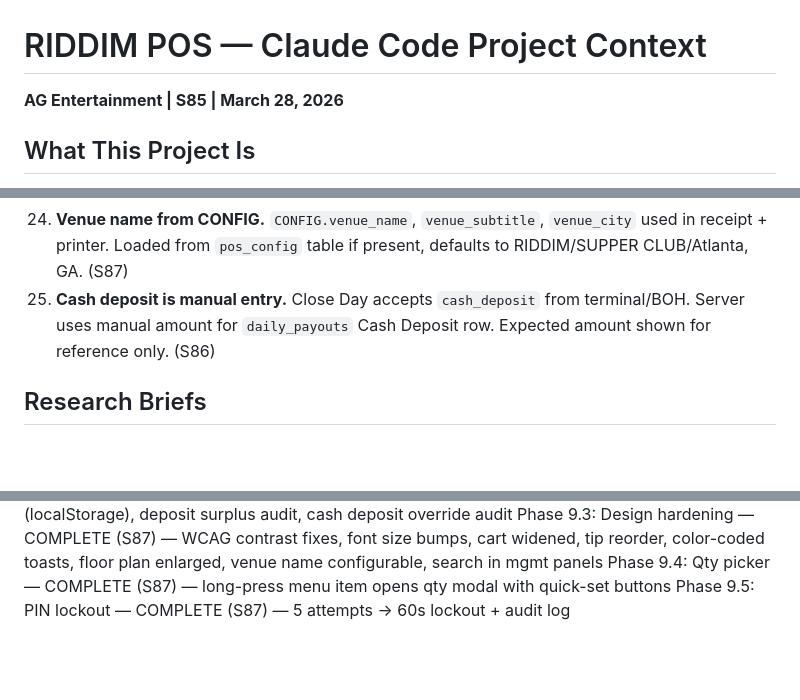
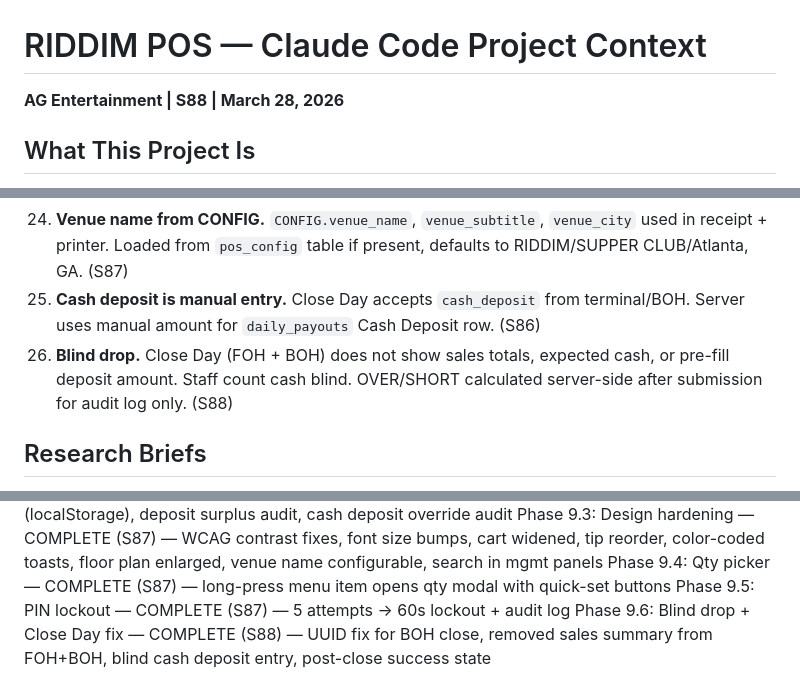
Before and after one commit to ctrlmanagement/riddim-pos, a Markdown page: CLAUDE.md, 3 parts joined by grey strips. Drawn GitHub-style; blank space fills up the shorter version.

Commit message:
S88 session close — briefing, CLAUDE.md updated with blind drop constraint + phase
Co-Authored-By: Claude Opus 4.6 (1M context) <noreply@anthropic.com>

```diff
--- a/CLAUDE.md
+++ b/CLAUDE.md
@@ -1,5 +1,5 @@
 # RIDDIM POS — Claude Code Project Context
-**AG Entertainment | S85 | March 28, 2026**
+**AG Entertainment | S88 | March 28, 2026**
 
 ## What This Project Is
 Custom point-of-sale system for RIDDIM Supper Club (Atlanta, GA). Local-first architecture: on-premise server + Elo EloPOS 22" AIO terminals running Ubuntu 22.04 + Chromium kiosk. Integrates with the existing RIDDIM Supabase backend (51 tables — membership, inventory, P&L, events, bookings, ticketing).
@@ -133,7 +133,8 @@ const BAR_CONFIG = [
 23. **Qty picker via long-press.** Hold menu item 400ms to open qty modal. Single tap still adds 1. Quick-set buttons: 1, 2, 3, 5, 10. (S87)
 24. **PIN lockout.** 5 failed attempts → 60s lockout + audit log. Counter resets on successful login. (S87)
 25. **Venue name from CONFIG.** `CONFIG.venue_name`, `venue_subtitle`, `venue_city` used in receipt + printer. Loaded from `pos_config` table if present, defaults to RIDDIM/SUPPER CLUB/Atlanta, GA. (S87)
-19. **Cash deposit is manual entry.** Close Day accepts `cash_deposit` from terminal/BOH. Server uses manual amount for `daily_payouts` Cash Deposit row. Expected amount shown for reference only. (S86)
+19. **Cash deposit is manual entry.** Close Day accepts `cash_deposit` from terminal/BOH. Server uses manual amount for `daily_payouts` Cash Deposit row. (S86)
+26. **Blind drop.** Close Day (FOH + BOH) does not show sales totals, expected cash, or pre-fill deposit amount. Staff count cash blind. OVER/SHORT calculated server-side after submission for audit log only. (S88)
 
 ## Research Briefs
 Located at `~/ctrl/riddimsupperclub/_briefings/pos-system/`:
@@ -174,3 +175,4 @@ Phase 9.2: Data persistence — COMPLETE (S87) — 86 list DB table, offline ite
 Phase 9.3: Design hardening — COMPLETE (S87) — WCAG contrast fixes, font size bumps, cart widened, tip reorder, color-coded toasts, floor plan enlarged, venue name configurable, search in mgmt panels
 Phase 9.4: Qty picker — COMPLETE (S87) — long-press menu item opens qty modal with quick-set buttons
 Phase 9.5: PIN lockout — COMPLETE (S87) — 5 attempts → 60s lockout + audit log
+Phase 9.6: Blind drop + Close Day fix — COMPLETE (S88) — UUID fix for BOH close, removed sales summary from FOH+BOH, blind cash deposit entry, post-close success state
```
Also changed, not shown: _briefings/S88_CloseDay_BlindDrop_2026-03-28.md (added, +37 -0 lines).
